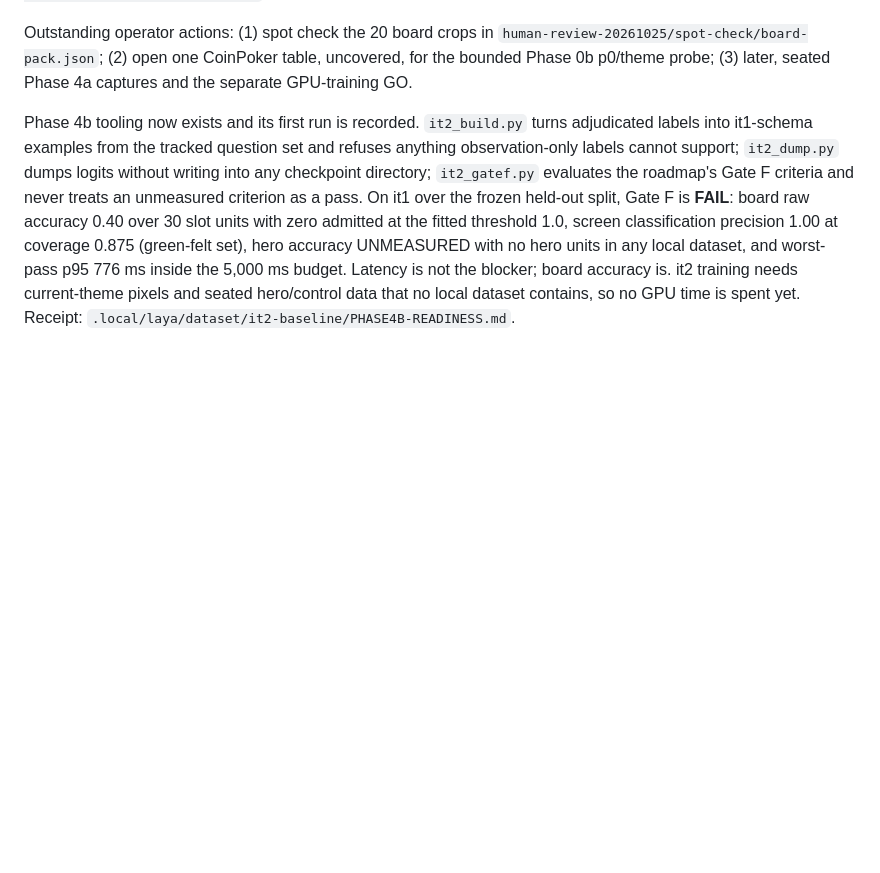
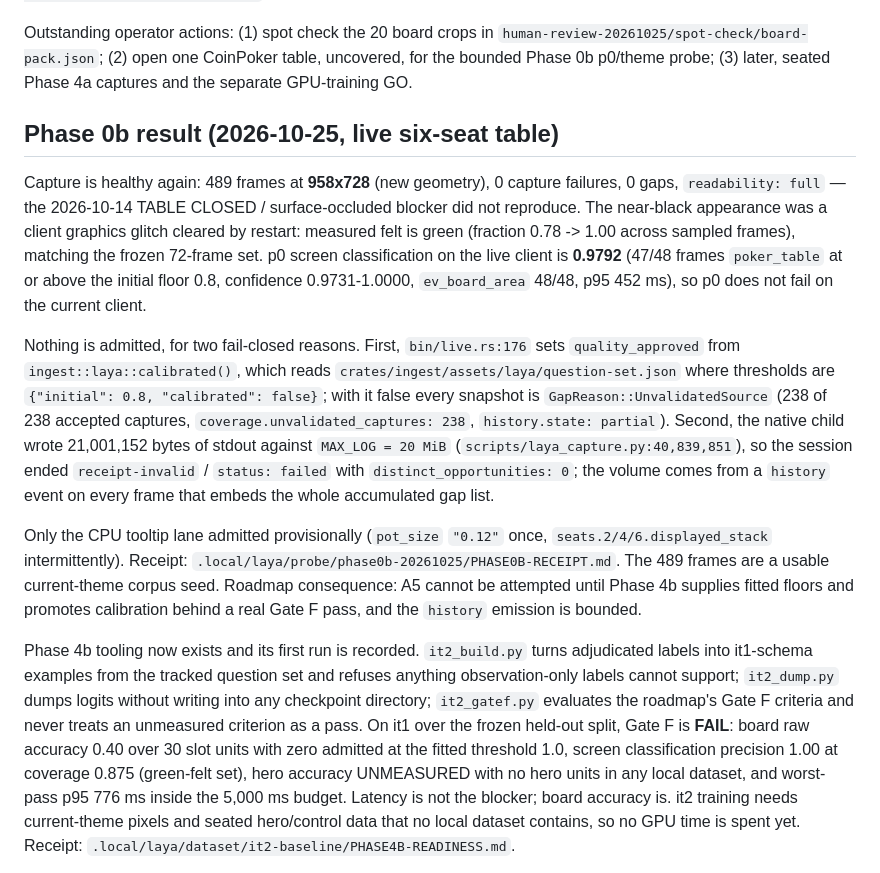
Before and after one commit to clduab11/coinpoker-help, a Markdown page: HANDOFF.md, the part around the change. GitHub-like rendering; blank space fills up the shorter version.

Commit message:
Record the live p0 and theme probe result

```diff
--- a/HANDOFF.md
+++ b/HANDOFF.md
@@ -72,6 +72,33 @@ Outstanding operator actions: (1) spot check the 20 board crops in
 `human-review-20261025/spot-check/board-pack.json`; (2) open one CoinPoker table,
 uncovered, for the bounded Phase 0b p0/theme probe; (3) later, seated Phase 4a captures
 and the separate GPU-training GO.
+
+## Phase 0b result (2026-10-25, live six-seat table)
+
+Capture is healthy again: 489 frames at **958x728** (new geometry), 0 capture failures,
+0 gaps, `readability: full` — the 2026-10-14 TABLE CLOSED / surface-occluded blocker did
+not reproduce. The near-black appearance was a client graphics glitch cleared by restart:
+measured felt is green (fraction 0.78 -> 1.00 across sampled frames), matching the frozen
+72-frame set. p0 screen classification on the live client is **0.9792** (47/48 frames
+`poker_table` at or above the initial floor 0.8, confidence 0.9731-1.0000, `ev_board_area`
+48/48, p95 452 ms), so p0 does not fail on the current client.
+
+Nothing is admitted, for two fail-closed reasons. First, `bin/live.rs:176` sets
+`quality_approved` from `ingest::laya::calibrated()`, which reads
+`crates/ingest/assets/laya/question-set.json` where thresholds are `{"initial": 0.8,
+"calibrated": false}`; with it false every snapshot is `GapReason::UnvalidatedSource`
+(238 of 238 accepted captures, `coverage.unvalidated_captures: 238`,
+`history.state: partial`). Second, the native child wrote 21,001,152 bytes of stdout
+against `MAX_LOG = 20 MiB` (`scripts/laya_capture.py:40,839,851`), so the session ended
+`receipt-invalid` / `status: failed` with `distinct_opportunities: 0`; the volume comes
+from a `history` event on every frame that embeds the whole accumulated gap list.
+
+Only the CPU tooltip lane admitted provisionally (`pot_size` `"0.12"` once,
+`seats.2/4/6.displayed_stack` intermittently). Receipt:
+`.local/laya/probe/phase0b-20261025/PHASE0B-RECEIPT.md`. The 489 frames are a usable
+current-theme corpus seed. Roadmap consequence: A5 cannot be attempted until Phase 4b
+supplies fitted floors and promotes calibration behind a real Gate F pass, and the
+`history` emission is bounded.
 
 Phase 4b tooling now exists and its first run is recorded. `it2_build.py` turns
 adjudicated labels into it1-schema examples from the tracked question set and refuses
```
